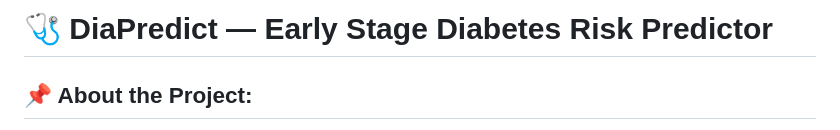
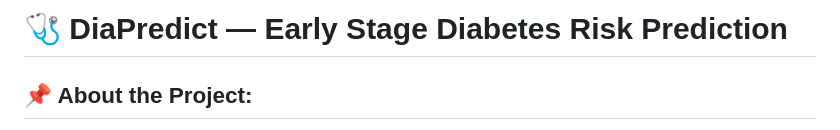
Before and after one commit to sailaja2016/diapredict, a Markdown page: README.md, the part around the change. Rendered like a GitHub page.

```diff
--- a/README.md
+++ b/README.md
@@ -1,4 +1,4 @@
-# 🩺 DiaPredict — Early Stage Diabetes Risk Predictor
+# 🩺 DiaPredict — Early Stage Diabetes Risk Prediction
 ## 📌 About the Project:
 *DiaPredict* is a comprehensive web-based predictive system that uses Machine Learning to assess the risk of early-stage diabetes based on user-reported symptoms. It accepts simple symptom-based inputs — such as age, gender, and 14 diabetes-related symptoms — and processes them through a *Random Forest classifier* trained on a validated healthcare dataset.
 > ⚠️ This tool is for *awareness and early screening only* — not a substitute for professional medical diagnosis.
```
